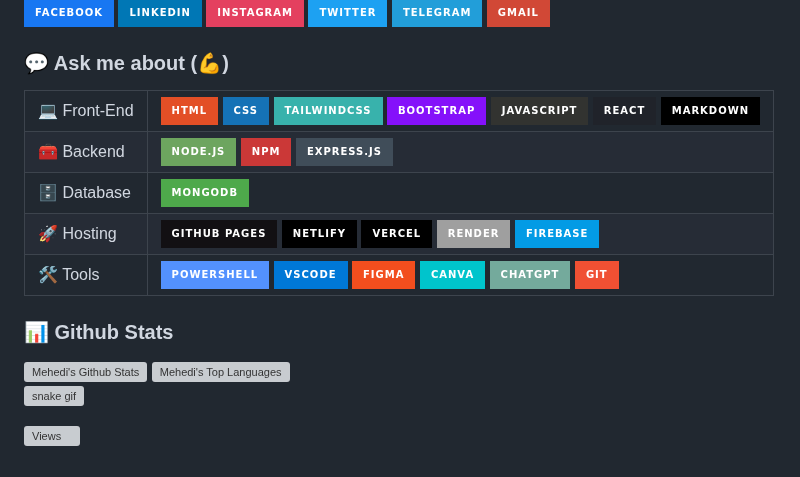
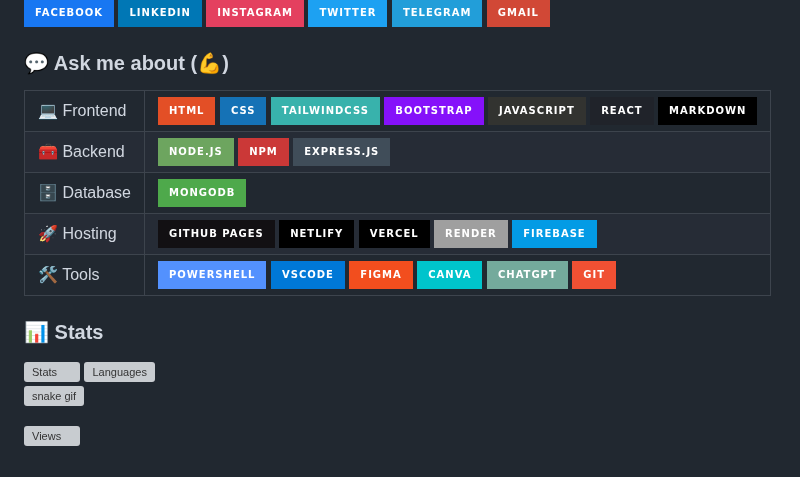
Before and after one commit to thecodermehedi/thecodermehedi, a Markdown page: README.md, the part around the change. Rendered like a GitHub page; badges without logos; grey boxes are pictures that could not be loaded.

Commit message:
docs: update README.md

```diff
--- a/README.md
+++ b/README.md
@@ -11,7 +11,7 @@ I'm <b>Mehedi</b>, a Full Stack Web Application Developer from <b>Bangladesh</b>
 
 <table border="0">
     <tr>
-        <td>💻 Front-End</td> <td><img src="https://img.shields.io/badge/html-%23E34F26.svg?style=for-the-badge&logo=html5&logoColor=white" alt="HTML5">
+        <td>💻 Frontend</td> <td><img src="https://img.shields.io/badge/html-%23E34F26.svg?style=for-the-badge&logo=html5&logoColor=white" alt="HTML5">
 <img src="https://img.shields.io/badge/css-%231572B6.svg?style=for-the-badge&logo=css3&logoColor=white" alt="CSS3">
 <img src="https://img.shields.io/badge/tailwindcss-%2338B2AC.svg?style=for-the-badge&logo=tailwind-css&logoColor=white" alt="TailwindCSS">
 <img src="https://img.shields.io/badge/bootstrap-%238511FA.svg?style=for-the-badge&logo=bootstrap&logoColor=white" alt="Bootstrap">
@@ -57,11 +57,11 @@ I'm <b>Mehedi</b>, a Full Stack Web Application Developer from <b>Bangladesh</b>
 </table>
 
 
-### 📊 Github Stats
+### 📊 Stats
 
 <div style="display: flex;">
-  <img alt="Mehedi's Github Stats" src="https://github-readme-stats-thecodermehedi.vercel.app/api?username=thecodermehedi&layout=compact&hide_border=true&theme=github_dark&show_icons=true&count_private=true&include_all_commits=true&custom_title=Stats\&rank_icon=github&hide_title=true" style="height: 200; width: 49%;">
-  <img alt="Mehedi's Top Languages" src="https://github-readme-stats-thecodermehedi.vercel.app/api/top-langs/?username=thecodermehedi&layout=compact&langs_count=8&hide_border=true&theme=github_dark&hide_title=true" style="height: 200; width: 49%;">
+  <img alt="Stats" src="https://github-readme-stats-thecodermehedi.vercel.app/api?username=thecodermehedi&layout=compact&hide_border=true&theme=github_dark&show_icons=true&count_private=true&include_all_commits=true&custom_title=Stats\&rank_icon=github&hide_title=true" style="height: 200; width: 49%;">
+  <img alt="Languages" src="https://github-readme-stats-thecodermehedi.vercel.app/api/top-langs/?username=thecodermehedi&layout=compact&langs_count=8&hide_border=true&theme=github_dark&hide_title=true" style="height: 200; width: 49%;">
 </div>
 
 ![snake gif](https://github.com/thecodermehedi/thecodermehedi/blob/output/github-contribution-grid-snake-dark.svg)
```
